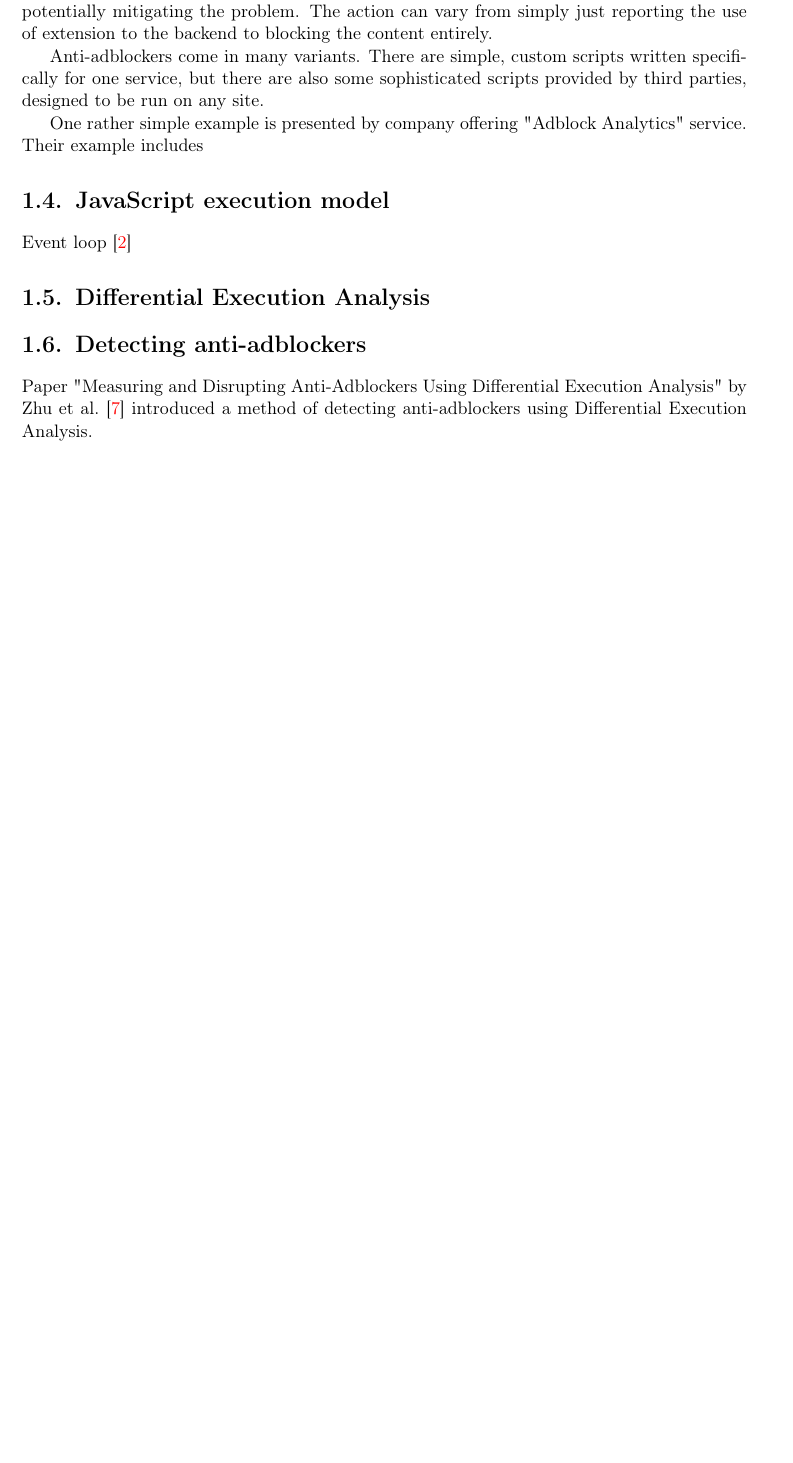
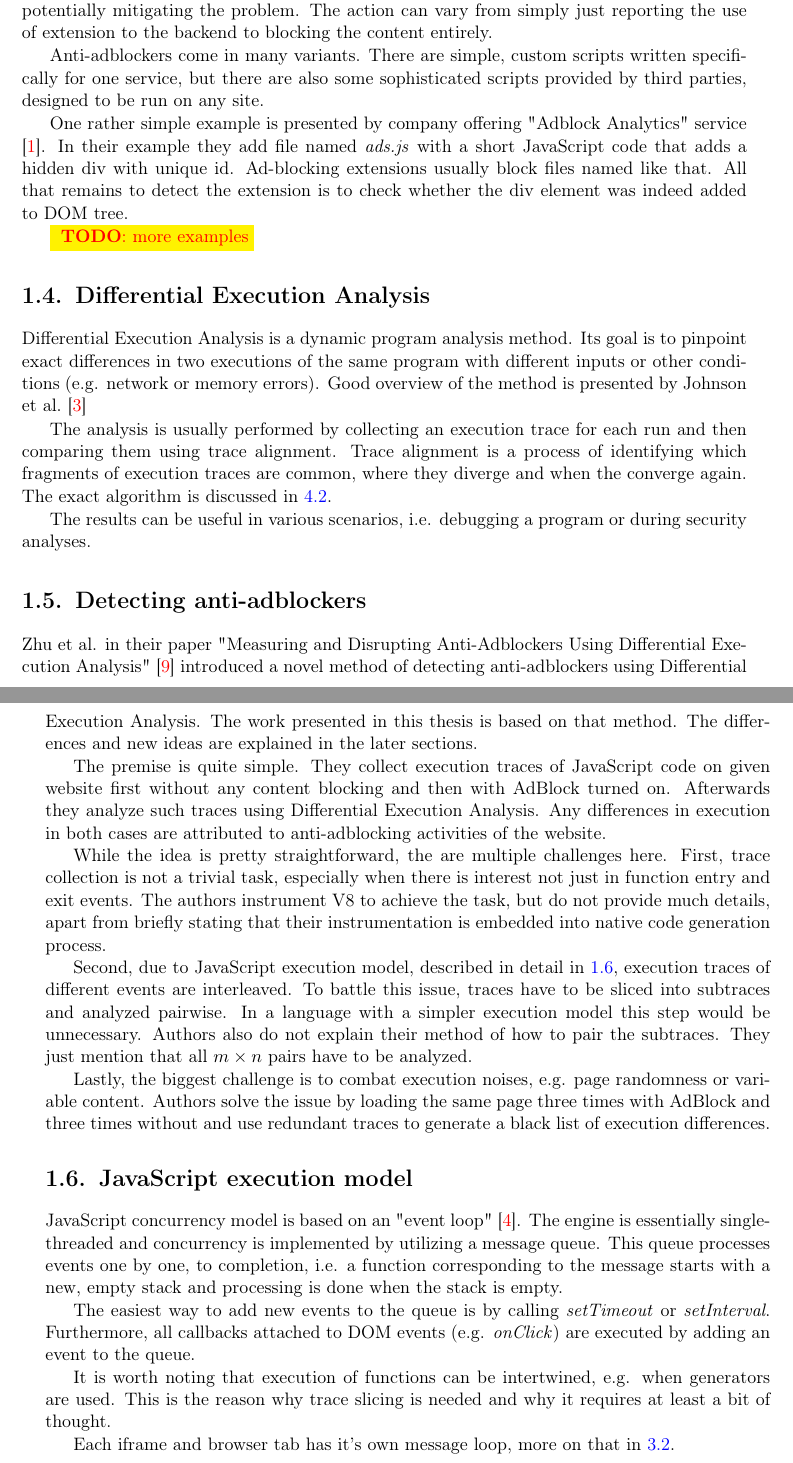
Before and after one commit to misterecco/dea, a LaTeX thesis (latex/rblarba-en.tex, which reads latex/basic_concepts.tex): part of page 10 of 19 before the commit and two parts of pages 10 and 11 of 21 after it, the two joined at a grey line, cut so that both start at the same text, the shorter picture padded with empty space. Compiled offline with pdfLaTeX.

Commit message:
First draft of basic concepts + file split

```diff
--- /dev/null
+++ b/latex/basic_concepts.tex
@@ -0,0 +53,69 @@
+Their goal is simple -- when they detect that content blocking extension is present,
+they take some action, potentially mitigating the problem.
+The action can vary from simply just reporting the use of extension to the backend to blocking
+the content entirely.
+
+Anti-adblockers come in many variants. There are simple, custom scripts written
+specifically for one service, but there are also some sophisticated scripts
+provided by third parties, designed to be run on any site.
+
+One rather simple example is presented by company offering "Adblock Analytics" service \cite{detect-adblock}.
+In their example they add file named \emph{ads.js} with a short JavaScript code that adds a hidden div with unique id.
+Ad-blocking extensions usually block files named like that. All that remains to detect the extension is to
+check whether the div element was indeed added to DOM tree.
+
+\todo{more examples}
+
+\section{Differential Execution Analysis}
+Differential Execution Analysis is a dynamic program analysis method. Its goal is to pinpoint exact differences
+in two executions of the same program with different inputs or other conditions (e.g. network or memory errors).
+Good overview of the method is presented by Johnson et al. \cite{ieee:alignment-and-slicing}
+
+The analysis is usually performed by collecting an execution trace for each run and then comparing
+them using trace alignment. Trace alignment is a process of identifying which fragments of execution traces
+are common, where they diverge and when the converge again. The exact algorithm is discussed in \ref{trace-alignment}.
+
+The results can be useful in various scenarios, i.e. debugging a program or during security analyses.
+
+
+\section{Detecting anti-adblockers}
+Zhu et al. in their paper "Measuring and Disrupting Anti-Adblockers Using Differential Execution Analysis"
+ \cite{DBLP:conf/ndss/ZhuHQSY18} introduced a novel method of detecting anti-adblockers
+using Differential Execution Analysis. The work presented in this thesis is based on that method.
+The differences and new ideas are explained in the later sections.
+
+The premise is quite simple. They collect execution traces of JavaScript code on given website
+first without any content blocking and then with AdBlock turned on.
+Afterwards they analyze such traces using Differential Execution Analysis. Any differences in execution in both cases
+are attributed to anti-adblocking activities of the website.
+
+While the idea is pretty straightforward, the are multiple challenges here.
+First, trace collection is not a trivial task, especially when there is interest not just in function entry and exit events.
+The authors instrument V8 to achieve the task, but do not provide much details, apart from briefly stating that
+their instrumentation is embedded into native code generation process.
+
+Second, due to JavaScript execution model, described in detail in \ref{js-exec-model}, execution traces of different
+events are interleaved. To battle this issue, traces have to be sliced into subtraces and analyzed pairwise.
+In a language with a simpler execution model this step would be unnecessary.
+Authors also do not explain their method of how to pair the subtraces. They just mention that all $m \times n$ pairs
+have to be analyzed.
+
+Lastly, the biggest challenge is to combat execution noises, e.g. page randomness or variable content.
+Authors solve the issue by loading the same page three times with AdBlock and three times without and
+use redundant traces to generate a black list of execution differences.
+
+
+\section{JavaScript execution model}
+\label{js-exec-model}
+
+JavaScript concurrency model is based on an "event loop" \cite{mozilla:event-loop}. The engine is essentially single-threaded
+and concurrency is implemented by utilizing a message queue. This queue processes events one by one, to completion, i.e.
+a function corresponding to the message starts with a new, empty stack and processing is done when the stack is empty.
+
+The easiest way to add new events to the queue is by calling \emph{setTimeout} or \emph{setInterval}.
+Furthermore, all callbacks attached to DOM events (e.g. \emph{onClick}) are executed by adding an event to the queue.
+
+It is worth noting that execution of functions can be intertwined, e.g. when generators are used.
+This is the reason why trace slicing is needed and why it requires at least a bit of thought.
+
+Each iframe and browser tab has it's own message loop, more on that in \ref{v8-in-chrome}.
--- a/latex/rblarba-en.tex
+++ b/latex/rblarba-en.tex
@@ -188,24 +135,4 @@ To recover lost revenue, many websites started deploying anti-adblocking scripts
-Their goal is simple -- when they detect that content blocking extension is present,
-they take some action, potentially mitigating the problem.
-The action can vary from simply just reporting the use of extension to the backend to blocking
-the content entirely.
-
-Anti-adblockers come in many variants. There are simple, custom scripts written
-specifically for one service, but there are also some sophisticated scripts
-provided by third parties, designed to be run on any site.
-
-One rather simple example is presented by company offering "Adblock Analytics" service.
-Their example includes
-
-\section{JavaScript execution model}
-Event loop \cite{mozilla:event-loop}
-
-\section{Differential Execution Analysis}
-
-\section{Detecting anti-adblockers}
-Paper "Measuring and Disrupting Anti-Adblockers Using Differential Execution Analysis"
-by Zhu et al. \cite{DBLP:conf/ndss/ZhuHQSY18} introduced a method of detecting anti-adblockers
-using Differential Execution Analysis.
+\include{basic_concepts}
 
 
 \chapter{Trace collection}
```
Also changed, not shown: latex/sources.bib (+8 -0 lines), latex/rblarba-en.bbl (deleted), latex/rblarba-en.pdf, latex/basic_concepts.tex (52 more changed lines), latex/rblarba-en.tex (59 more changed lines), 3 other files.
